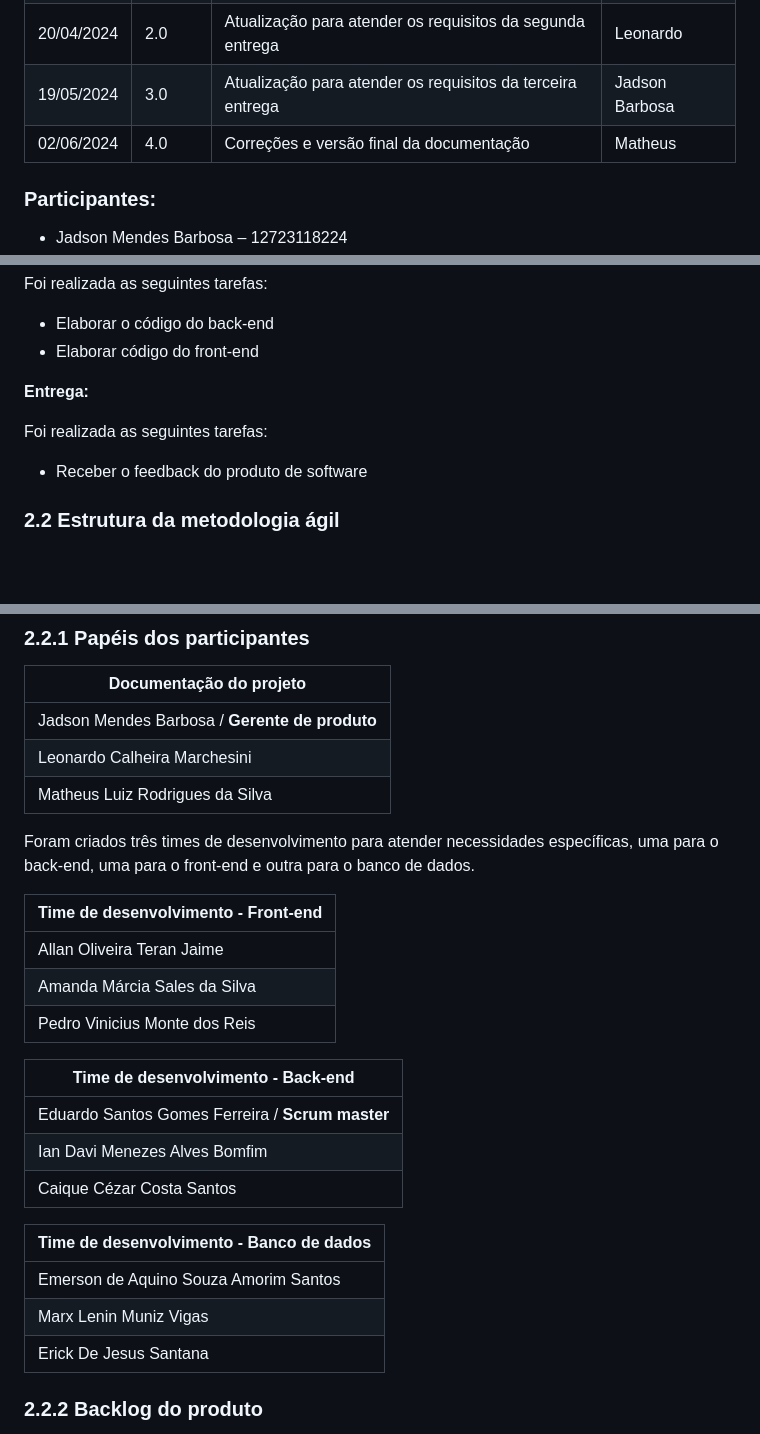
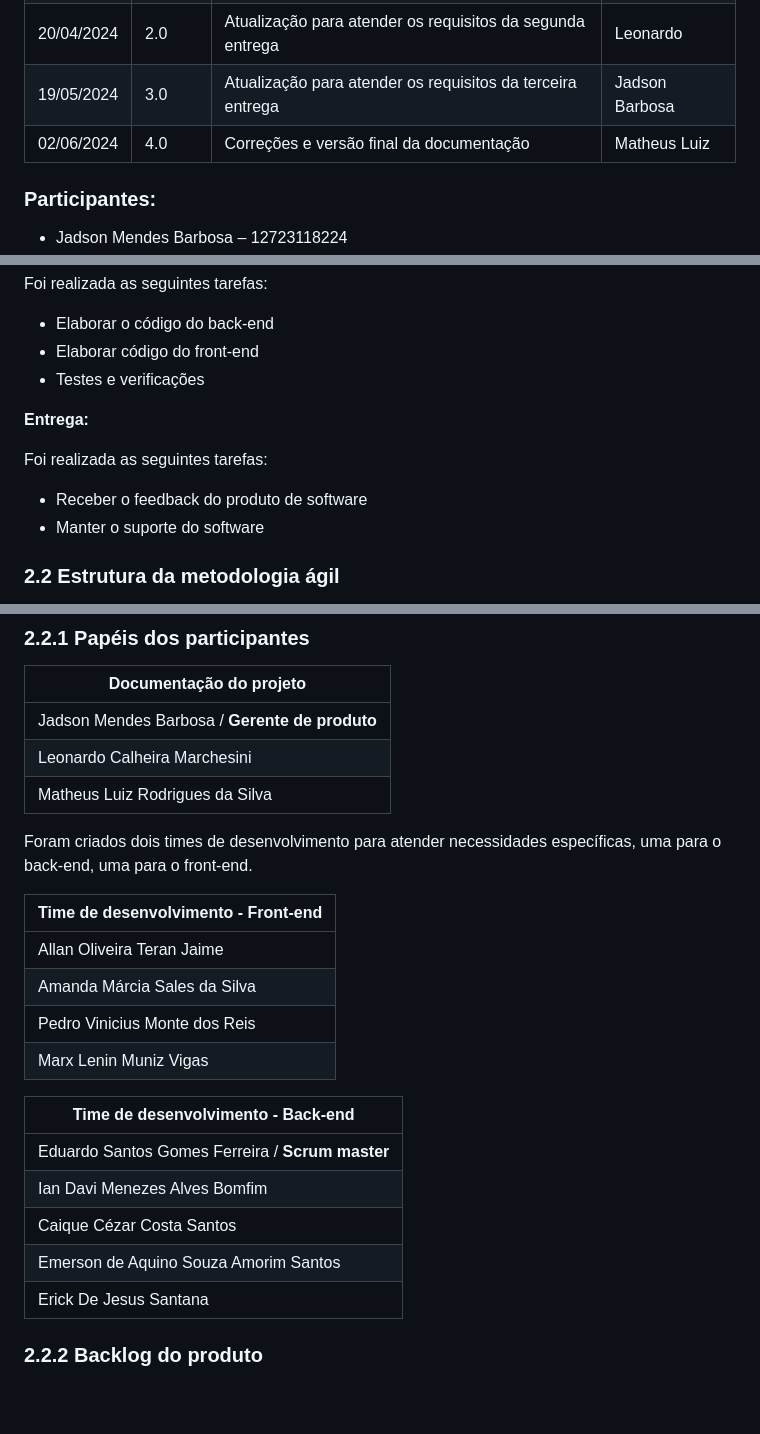
Before and after one commit to EspadachiNNegr0/Trabalho_Av3, a Markdown page: README.md, 3 parts joined by grey strips. Drawn GitHub-style; blank space fills up the shorter version.

```diff
--- a/README.md
+++ b/README.md
@@ -14,7 +14,7 @@ Especificação e Documentação da AV3
 | 15/04/2024 | 1.1        | Ajustes ortográficos e nos requisitos                      | Leonardo       |
 | 20/04/2024 | 2.0        | Atualização para atender os requisitos da segunda entrega  | Leonardo       |
 | 19/05/2024 | 3.0        | Atualização para atender os requisitos da terceira entrega | Jadson Barbosa |
-| 02/06/2024 | 4.0        | Correções e versão final da documentação                   | Matheus        |
+| 02/06/2024 | 4.0        | Correções e versão final da documentação                   | Matheus Luiz   |
 
 ### &#x20;<a href="#id-1094t7x7u4dj" id="id-1094t7x7u4dj"></a>
 
@@ -257,12 +257,14 @@ Foi realizada as seguintes tarefas:
 
 * Elaborar o código do back-end
 * Elaborar código do front-end
+* Testes e verificações
 
 **Entrega:**
 
 Foi realizada as seguintes tarefas:
 
 * Receber o feedback do produto de software
+* Manter o suporte do software
 
 ### 2.2 Estrutura da metodologia ágil <a href="#ra8rqboehfbw" id="ra8rqboehfbw"></a>
 
@@ -276,25 +278,22 @@ Foi utilizada práticas da metodologia ágil SCRUM, como a definição dos papé
 | Leonardo Calheira Marchesini                   |
 | Matheus Luiz Rodrigues da Silva                |
 
-Foram criados três times de desenvolvimento para atender necessidades específicas, uma para o back-end, uma para o front-end e outra para o banco de dados.
+Foram criados dois times de desenvolvimento para atender necessidades específicas, uma para o back-end, uma para o front-end.
 
 | **Time de desenvolvimento - Front-end** |
 | --------------------------------------- |
 | Allan Oliveira Teran Jaime              |
 | Amanda Márcia Sales da Silva            |
 | Pedro Vinicius Monte dos Reis           |
+| Marx Lenin Muniz Vigas                  |
 
 | **Time de desenvolvimento - Back-end**           |
 | ------------------------------------------------ |
 | Eduardo Santos Gomes Ferreira / **Scrum master** |
 | Ian Davi Menezes Alves Bomfim                    |
 | Caique Cézar Costa Santos                        |
-
-| **Time de desenvolvimento - Banco de dados** |
-| -------------------------------------------- |
-| Emerson de Aquino Souza Amorim Santos        |
-| Marx Lenin Muniz Vigas                       |
-| Erick De Jesus Santana                       |
+| Emerson de Aquino Souza Amorim Santos            |
+| Erick De Jesus Santana                           |
 
 ### 2.2.2 Backlog do produto <a href="#id-7nmtk6orf6cq" id="id-7nmtk6orf6cq"></a>
 
```
